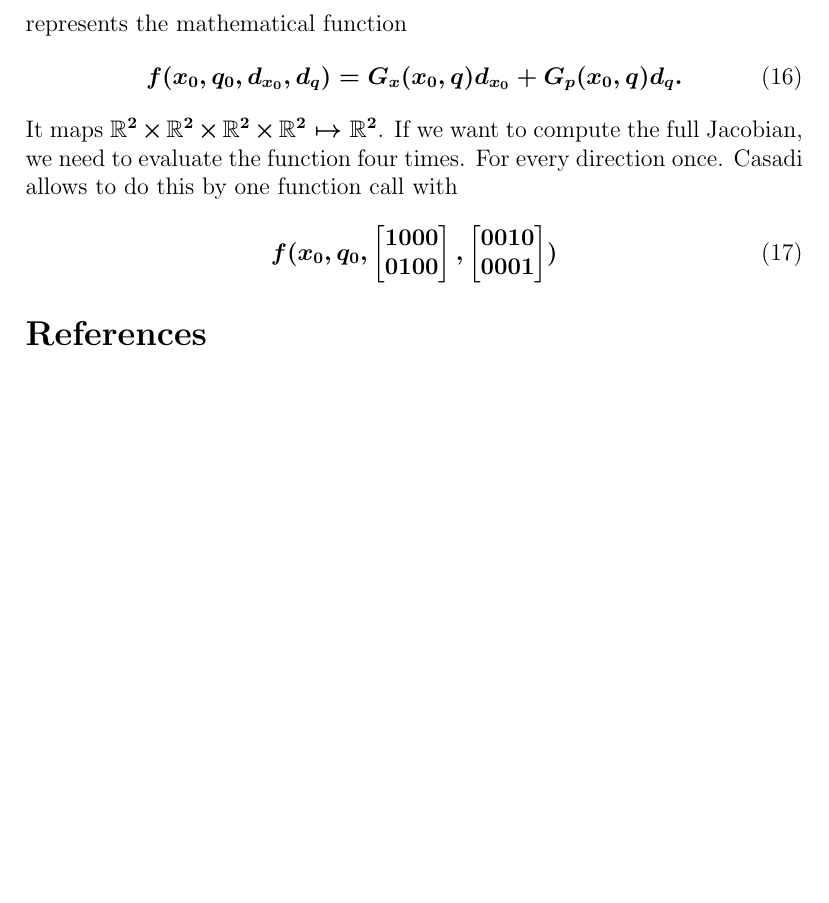
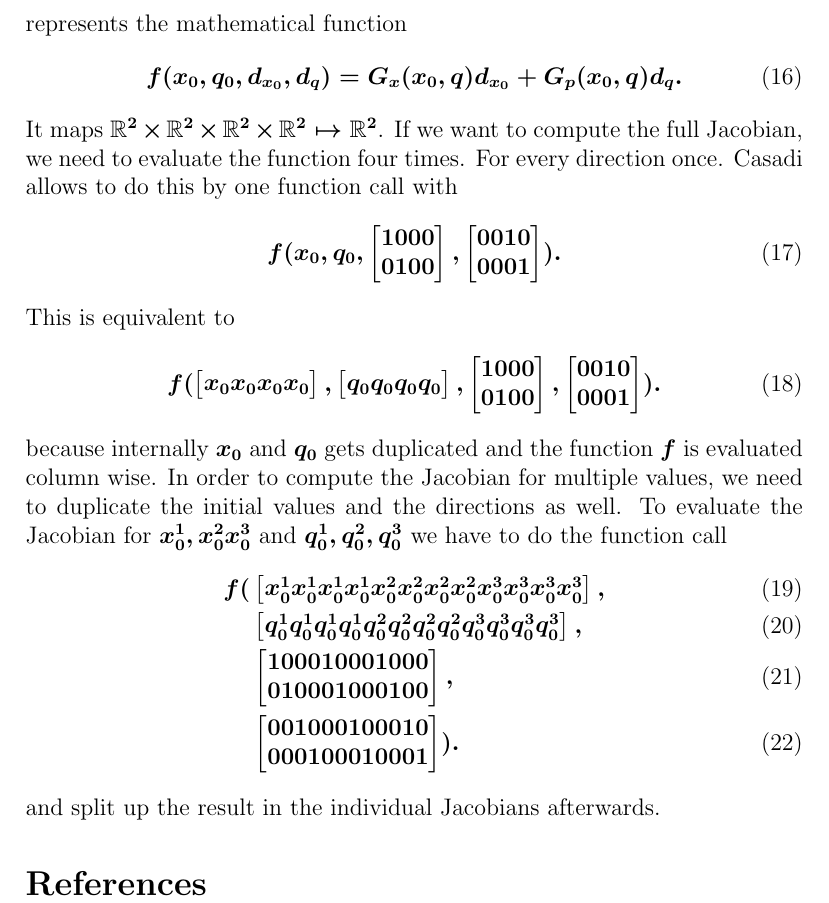
Before and after one commit to nashmit/SUNDIALS2Matlab, a LaTeX paper (report/report.tex, which reads report/jacobianExplained.tex): part of page 11 of 11, cut so that both start at the same text, the shorter picture padded with empty space. Compiled offline with pdfLaTeX.

Commit message:
added more explaination

```diff
--- a/report/jacobianExplained.tex
+++ b/report/jacobianExplained.tex
@@ -18,7 +18,40 @@ represents the mathematical function
   f(x_0,q_0, d_{x_0},d_{q}) = G_x(x_0,q) d_{x_0} + G_p (x_0,q) d_q.
 \end{align}
 It maps $\mathbb{R}^2 \times \mathbb{R}^2 \times \mathbb{R}^2 \times \mathbb{R}^2\mapsto \mathbb{R}^2$.
-If we want to compute the full Jacobian, we need to evaluate the function four times. For every direction once. Casadi allows to do this by one function call with
+If we want to compute the full Jacobian, we need to evaluate the function four times.
+For every direction once.
+Casadi allows to do this by one function call with
 \begin{align}
-  f(x_0,q_0, \begin{bmatrix} 1 0 0 0  \\ 0 1 0 0 \end{bmatrix},\begin{bmatrix}  0 0 1 0  \\  0 0 0 1 \end{bmatrix})
+  f(x_0,q_0, \begin{bmatrix} 1 0 0 0  \\ 0 1 0 0 \end{bmatrix},\begin{bmatrix}  0 0 1 0  \\  0 0 0 1 \end{bmatrix}).
 \end{align}
+This is equivalent to
+\begin{align}
+  f(
+    \begin{bmatrix}
+    x_0  x_0  x_0  x_0
+    \end{bmatrix},
+    \begin{bmatrix}
+    q_0   q_0 q_0 q_0
+    \end{bmatrix},
+  \begin{bmatrix} 1 0 0 0  \\ 0 1 0 0 \end{bmatrix}
+  ,\begin{bmatrix}  0 0 1 0  \\  0 0 0 1 \end{bmatrix}).
+\end{align}
+because internally $x_0$ and $q_0$ gets duplicated and the function $f$ is evaluated column wise.
+In order to compute the Jacobian for multiple values, we need to duplicate the initial values and the directions as well.
+To evaluate the Jacobian for $x_0^1,x_0^2x_0^3$ and $q_0^1, q_0^2, q_0^3$ we have to do the function call
+\begin{align}
+  f(
+    &\begin{bmatrix}
+    x_0^1  x_0^1  x_0^1  x_0^1
+    x_0^2  x_0^2  x_0^2  x_0^2
+    x_0^3  x_0^3  x_0^3  x_0^3
+    \end{bmatrix},  \\
+    &\begin{bmatrix}
+    q_0^1   q_0^1 q_0^1 q_0^1
+    q_0^2   q_0^2 q_0^2 q_0^2
+    q_0^3   q_0^3 q_0^3 q_0^3
+    \end{bmatrix}, \\
+    &\begin{bmatrix} 1 0 0 0  1 0 0 0 1 0 0 0 \\ 0 1 0 0 0 1 0 0 0 1 0 0\end{bmatrix}, \\
+    &\begin{bmatrix}  0 0 1 0  0 0 1 0 0 0 1 0  \\   0 0 0 1  0 0 0 1 0 0 0 1 \end{bmatrix}).
+\end{align}
+and split up the result in the individual Jacobians afterwards.
```
